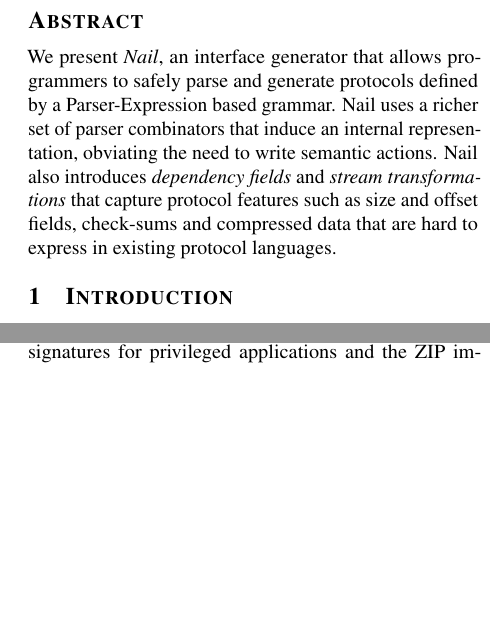
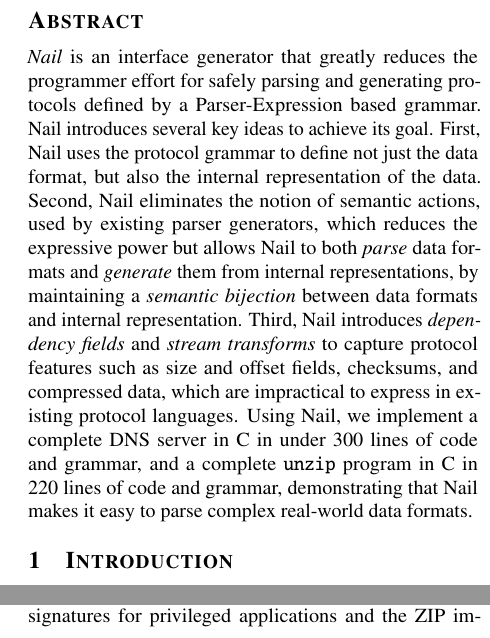
Before and after one commit to jbangert/nail, a LaTeX paper (paper/osdi14/main.tex, which reads paper/osdi14/abstract.tex): two parts of the columns of pages 1 and 12 of 14, joined at a grey line, cut so that both start at the same text, the shorter picture padded with empty space. Compiled offline with pdfLaTeX; a LaTeX package or settings file that is missing is left out.

Commit message:
update abstract

```diff
--- a/paper/osdi14/abstract.tex
+++ b/paper/osdi14/abstract.tex
@@ -1,10 +1,21 @@
 \begin{abstract}
 
-  We present \textit{Nail}, an interface generator that allows programmers to safely parse and
-  generate protocols defined by a Parser-Expression based grammar. Nail uses a richer set of parser
-  combinators that induce an internal representation, obviating the need to write semantic actions.
-  Nail also introduces \textit{dependency fields} and \textit{stream transformations} that capture
-  protocol features such as size and offset fields, check-sums and compressed data that are hard to
-  express in existing protocol languages.
+\textit{Nail} is an interface generator that greatly reduces the
+programmer effort for safely parsing and generating protocols defined
+by a Parser-Expression based grammar.  Nail introduces several key
+ideas to achieve its goal.  First, Nail uses the protocol grammar to
+define not just the data format, but also the internal representation
+of the data.  Second, Nail eliminates the notion of semantic actions,
+used by existing parser generators, which reduces the expressive power
+but allows Nail to both {\em parse} data formats and {\em generate}
+them from internal representations, by maintaining a {\em semantic
+bijection} between data formats and internal representation.  Third,
+Nail introduces {\em dependency fields} and {\em stream transforms} to
+capture protocol features such as size and offset fields, checksums,
+and compressed data, which are impractical to express in existing
+protocol languages.  Using Nail, we implement a complete DNS server in
+C in under 300 lines of code and grammar, and a complete {\tt unzip}
+program in C in 220 lines of code and grammar, demonstrating that Nail
+makes it easy to parse complex real-world data formats.
 
 \end{abstract}
```
